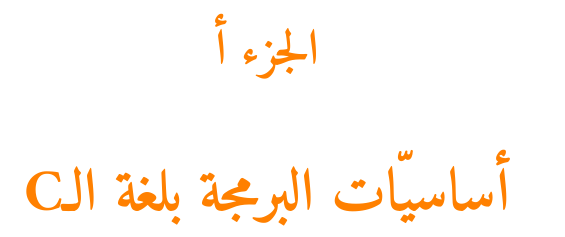
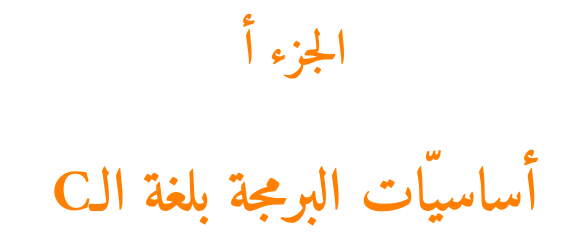
Before and after one commit to Hamza5/Learn-to-program-with-C_AR, a LaTeX book (book.tex): part of page 1 of 8, cut so that both start at the same text. Compiled offline with XeLaTeX; a missing font is replaced by an installed copy or a similar font.

Commit message:
تصحيح عرض الهامشين الجانبيين

```diff
--- a/book.tex
+++ b/book.tex
@@ -6,7 +6,7 @@
 \usepackage[colorlinks=true,urlcolor=blue,unicode=true]{hyperref} % For hyperlinks
 \usepackage{fancyhdr} % For page headers
 \usepackage{polyglossia} % Babel alternative in XeLaTex
-\usepackage[top=2.5cm, bottom=2.5cm, left=2cm, right=2cm]{geometry} % To control page margins
+\usepackage[top=2.5cm, bottom=2.5cm, left=2cm, right=3cm]{geometry} % To control page margins
 % Language settings
 \setmainlanguage[locale=algeria]{arabic}
 \setotherlanguage{english}
```
